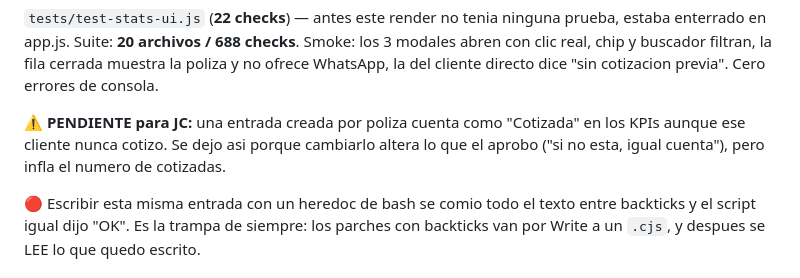
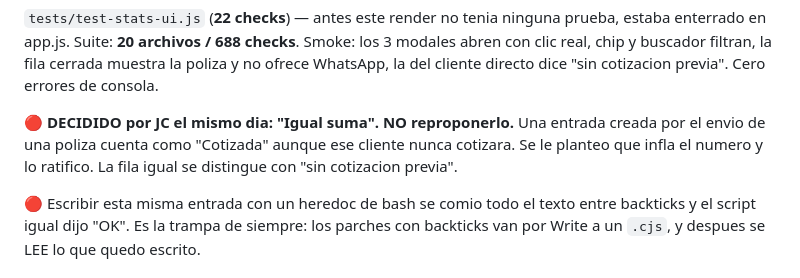
Before and after one commit to jhernandez-vibecode/COTIZADOR-AUTOS, a Markdown page: SKILL_COTIZADOR_SDI.md, the part around the change. Drawn GitHub-style.

Commit message:
docs: "igual suma" queda como decision tomada, no como pendiente
JC ratifico que una entrada creada por el envio de una poliza cuenta como
"Cotizada" aunque el cliente nunca cotizara por la app. Se le planteo que
infla el numero y respondio "Igual suma". Se marca NO REPROPONER para que
nadie lo "corrija" mas adelante creyendo que fue un descuido.

Co-Authored-By: Claude Opus 5 <noreply@anthropic.com>

```diff
--- a/SKILL_COTIZADOR_SDI.md
+++ b/SKILL_COTIZADOR_SDI.md
@@ -43,9 +43,9 @@ app.js. Suite: **20 archivos / 688 checks**. Smoke: los 3 modales abren con clic
 la fila cerrada muestra la poliza y no ofrece WhatsApp, la del cliente directo dice "sin cotizacion previa".
 Cero errores de consola.
 
-⚠️ **PENDIENTE para JC:** una entrada creada por poliza cuenta como "Cotizada" en los KPIs aunque ese cliente
-nunca cotizo. Se dejo asi porque cambiarlo altera lo que el aprobo ("si no esta, igual cuenta"), pero infla el
-numero de cotizadas.
+🔴 **DECIDIDO por JC el mismo dia: "Igual suma". NO reproponerlo.** Una entrada creada por el envio de una
+poliza cuenta como "Cotizada" aunque ese cliente nunca cotizara. Se le planteo que infla el numero y lo
+ratifico. La fila igual se distingue con "sin cotizacion previa".
 
 🔴 Escribir esta misma entrada con un heredoc de bash se comio todo el texto entre backticks y el script igual
 dijo "OK". Es la trampa de siempre: los parches con backticks van por Write a un `.cjs`, y despues se LEE lo que
```
Also changed, not shown: 1 other file.
